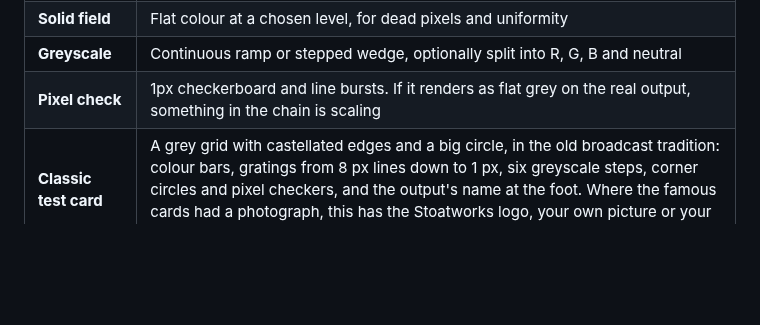
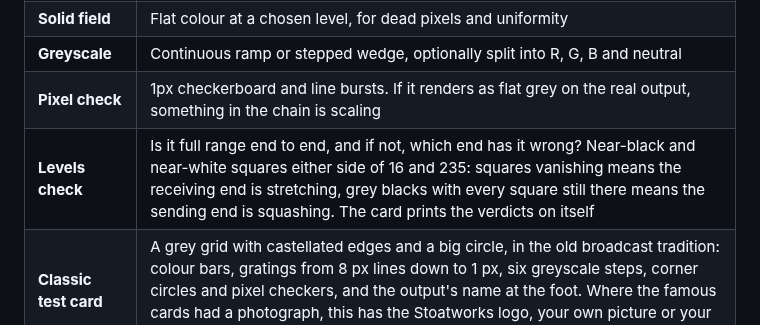
Before and after one commit to stoatworks-labs/test-card, a Markdown page: README.md, the part around the change. Drawn GitHub-style; blank space fills up the shorter version.

```diff
--- a/README.md
+++ b/README.md
@@ -41,6 +41,7 @@ don't fit, a hamster on every LED tile, and a few moving scenes that export as s
 | **Solid field** | Flat colour at a chosen level, for dead pixels and uniformity |
 | **Greyscale** | Continuous ramp or stepped wedge, optionally split into R, G, B and neutral |
 | **Pixel check** | 1px checkerboard and line bursts. If it renders as flat grey on the real output, something in the chain is scaling |
+| **Levels check** | Is it full range end to end, and if not, which end has it wrong? Near-black and near-white squares either side of 16 and 235: squares vanishing means the receiving end is stretching, grey blacks with every square still there means the sending end is squashing. The card prints the verdicts on itself |
 | **Classic test card** | A grey grid with castellated edges and a big circle, in the old broadcast tradition: colour bars, gratings from 8 px lines down to 1 px, six greyscale steps, corner circles and pixel checkers, and the output's name at the foot. Where the famous cards had a photograph, this has the Stoatworks logo, your own picture or your own words |
 
 ### Scale and novelty
```
Also changed, not shown: docs/NOTES.md (+21 -0 lines), docs/USER-GUIDE.md (+29 -0 lines), docs/screenshots/levels-check.png (added), 10 other files.
